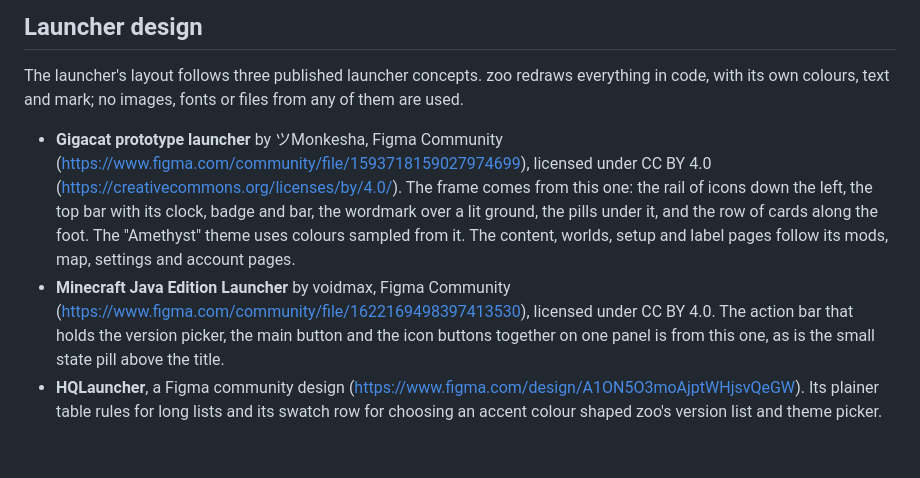
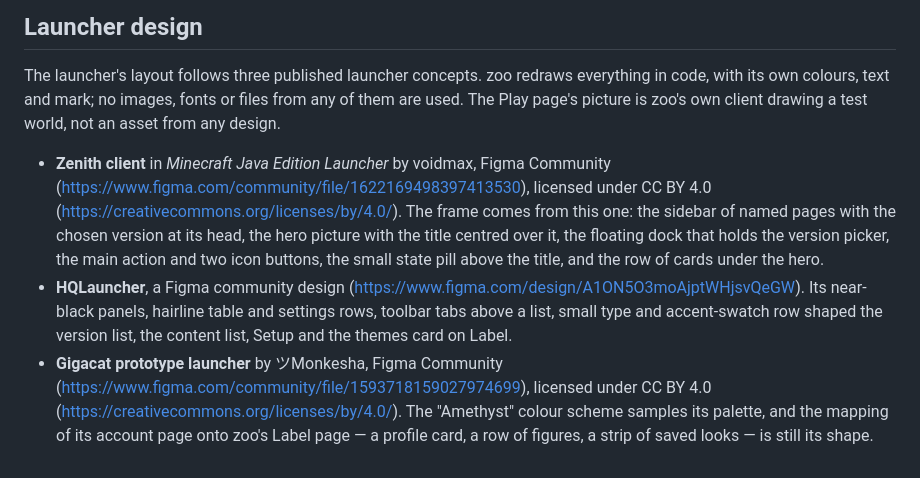
Before and after one commit to mariusgxt/zoo-launcher, a Markdown page: THIRD_PARTY_NOTICES.md, the part around the change. Rendered like a GitHub page.

```diff
--- a/THIRD_PARTY_NOTICES.md
+++ b/THIRD_PARTY_NOTICES.md
@@ -25,22 +25,25 @@ Minecraft product. Not approved by or associated with Mojang or Microsoft.
 
 The launcher's layout follows three published launcher concepts. zoo redraws
 everything in code, with its own colours, text and mark; no images, fonts or
-files from any of them are used.
+files from any of them are used. The Play page's picture is zoo's own client
+drawing a test world, not an asset from any design.
 
+- **Zenith client** in *Minecraft Java Edition Launcher* by voidmax, Figma
+  Community (https://www.figma.com/community/file/1622169498397413530),
+  licensed under CC BY 4.0
+  (https://creativecommons.org/licenses/by/4.0/). The frame comes from this
+  one: the sidebar of named pages with the chosen version at its head, the
+  hero picture with the title centred over it, the floating dock that holds
+  the version picker, the main action and two icon buttons, the small state
+  pill above the title, and the row of cards under the hero.
+- **HQLauncher**, a Figma community design
+  (https://www.figma.com/design/A1ON5O3moAjptWHjsvQeGW). Its near-black
+  panels, hairline table and settings rows, toolbar tabs above a list, small
+  type and accent-swatch row shaped the version list, the content list, Setup
+  and the themes card on Label.
 - **Gigacat prototype launcher** by ツMonkesha, Figma Community
   (https://www.figma.com/community/file/1593718159027974699), licensed under
-  CC BY 4.0 (https://creativecommons.org/licenses/by/4.0/). The frame comes
-  from this one: the rail of icons down the left, the top bar with its clock,
-  badge and bar, the wordmark over a lit ground, the pills under it, and the
-  row of cards along the foot. The "Amethyst" theme uses colours sampled from
-  it. The content, worlds, setup and label pages follow its mods, map,
-  settings and account pages.
-- **Minecraft Java Edition Launcher** by voidmax, Figma Community
-  (https://www.figma.com/community/file/1622169498397413530), licensed under
-  CC BY 4.0. The action bar that holds the version picker, the main button
-  and the icon buttons together on one panel is from this one, as is the
-  small state pill above the title.
-- **HQLauncher**, a Figma community design
-  (https://www.figma.com/design/A1ON5O3moAjptWHjsvQeGW). Its plainer table
-  rules for long lists and its swatch row for choosing an accent colour
-  shaped zoo's version list and theme picker.
+  CC BY 4.0 (https://creativecommons.org/licenses/by/4.0/). The "Amethyst"
+  colour scheme samples its palette, and the mapping of its account page onto
+  zoo's Label page — a profile card, a row of figures, a strip of saved
+  looks — is still its shape.
```
Also changed, not shown: README.md (+10 -2 lines), docs/media/launcher-content.png (added), docs/media/launcher-label.png (added), docs/media/launcher-setup.png (added), docs/media/launcher-versions.png, docs/media/launcher-worlds.png (added), docs/media/launcher.png.
